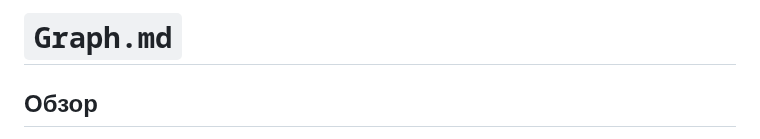
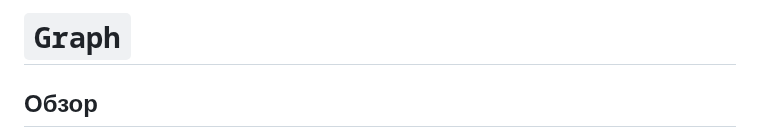
Before and after one commit to inzexg-coder/Amenodes, a Markdown page: docs/core/graph.md, the part around the change. Rendered like a GitHub page.

Commit message:
Update graph.md (#26)

```diff
--- a/docs/core/graph.md
+++ b/docs/core/graph.md
@@ -1,4 +1,4 @@
-# `Graph.md`
+# `Graph`
 
 ## Обзор
 
```
